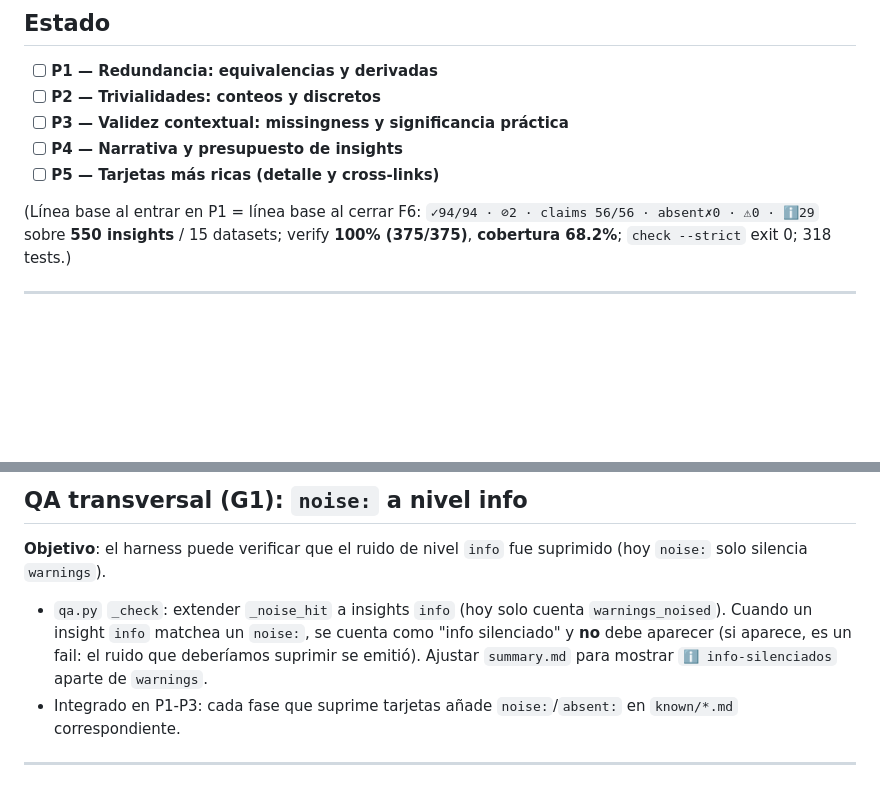
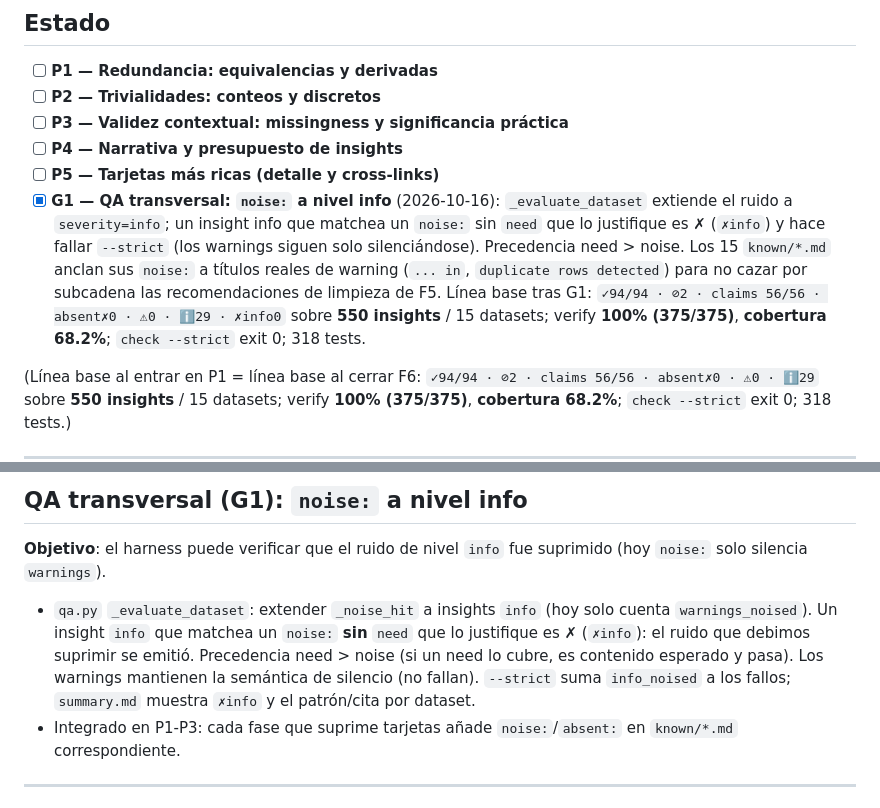
Before and after one commit to hadron-lhc/explain-my-data, a Markdown page: docs/PLAN_V3.md, 2 parts joined by grey strips. Drawn GitHub-style; blank space fills up the shorter version.

Commit message:
G1: PLAN_V3 marca ruido de nivel info verificado (gate noise: en info)

```diff
--- a/docs/PLAN_V3.md
+++ b/docs/PLAN_V3.md
@@ -53,6 +53,17 @@ Sobre titanic (93 insights), diamonds (68), adult (78):
 - [ ] **P3 — Validez contextual: missingness y significancia práctica**
 - [ ] **P4 — Narrativa y presupuesto de insights**
 - [ ] **P5 — Tarjetas más ricas (detalle y cross-links)**
+- [x] **G1 — QA transversal: `noise:` a nivel info** (2026-10-16):
+  `_evaluate_dataset` extiende el ruido a `severity=info`; un insight
+  info que matchea un `noise:` sin `need` que lo justifique es ✗
+  (`✗info`) y hace fallar `--strict` (los warnings siguen solo
+  silenciándose). Precedencia need > noise. Los 15 `known/*.md`
+  anclan sus `noise:` a títulos reales de warning (`... in`,
+  `duplicate rows detected`) para no cazar por subcadena las
+  recomendaciones de limpieza de F5. Línea base tras G1: `✓94/94 ·
+  ⊘2 · claims 56/56 · absent✗0 · ⚠0 · ℹ29 · ✗info0` sobre **550
+  insights** / 15 datasets; verify **100% (375/375)**, **cobertura
+  68.2%**; `check --strict` exit 0; 318 tests.
 
 (Línea base al entrar en P1 = línea base al cerrar F6: `✓94/94 · ⊘2 ·
 claims 56/56 · absent✗0 · ⚠0 · ℹ29` sobre **550 insights** / 15
@@ -266,12 +277,14 @@ contexto-verificable, no relleno.
 **Objetivo**: el harness puede verificar que el ruido de nivel
 `info` fue suprimido (hoy `noise:` solo silencia `warnings`).
 
-- `qa.py` `_check`: extender `_noise_hit` a insights `info` (hoy
-  solo cuenta `warnings_noised`). Cuando un insight `info` matchea un
-  `noise:`, se cuenta como "info silenciado" y **no** debe aparecer
-  (si aparece, es un fail: el ruido que deberíamos suprimir se emitió).
-  Ajustar `summary.md` para mostrar `ℹ info-silenciados` aparte de
-  `warnings`.
+- `qa.py` `_evaluate_dataset`: extender `_noise_hit` a insights `info`
+  (hoy solo cuenta `warnings_noised`). Un insight `info` que matchea
+  un `noise:` **sin** `need` que lo justifique es ✗ (`✗info`): el
+  ruido que debimos suprimir se emitió. Precedencia need > noise (si
+  un need lo cubre, es contenido esperado y pasa). Los warnings
+  mantienen la semántica de silencio (no fallan). `--strict` suma
+  `info_noised` a los fallos; `summary.md` muestra `✗info` y el
+  patrón/cita por dataset.
 - Integrado en P1-P3: cada fase que suprime tarjetas añade
   `noise:`/`absent:` en `known/*.md` correspondiente.
 
```
